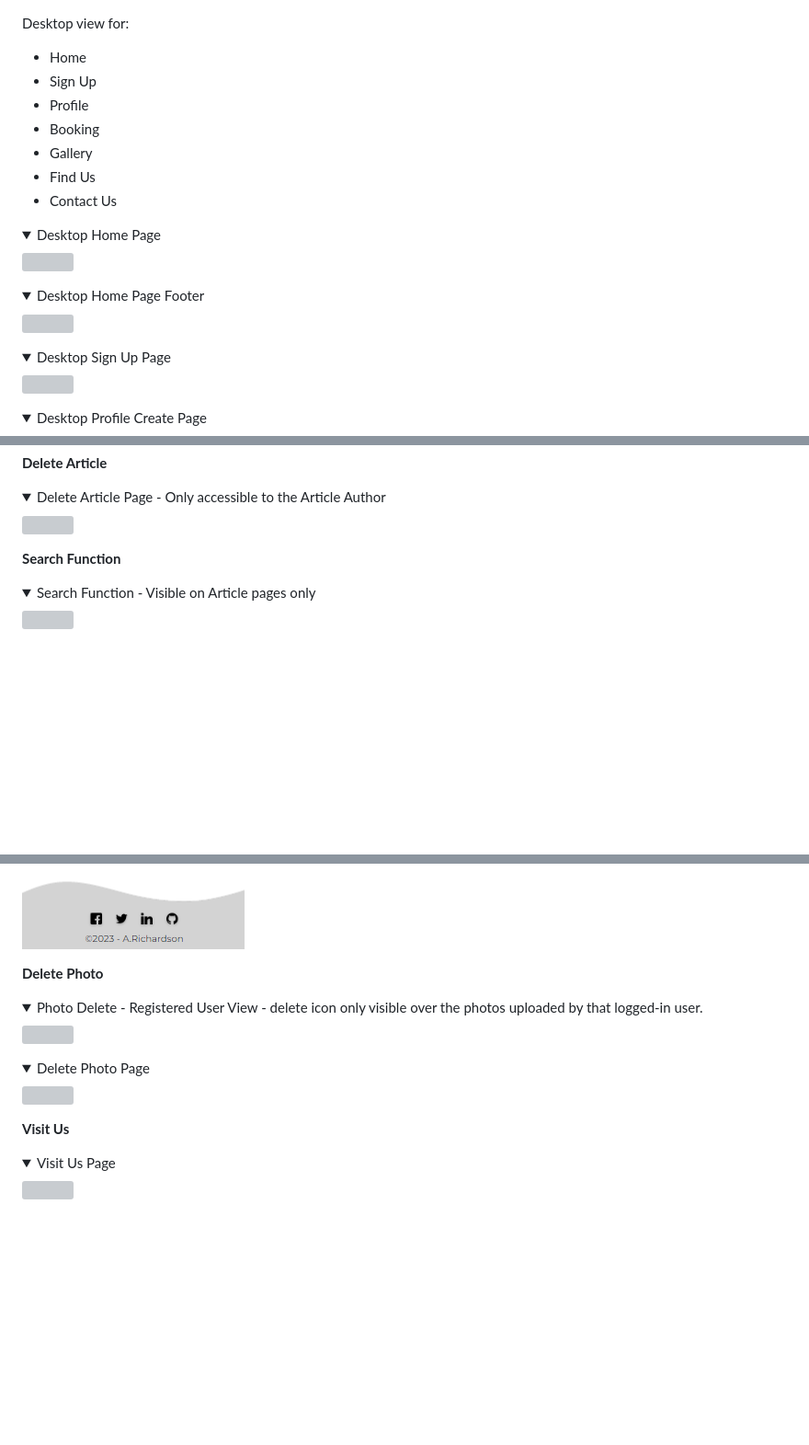
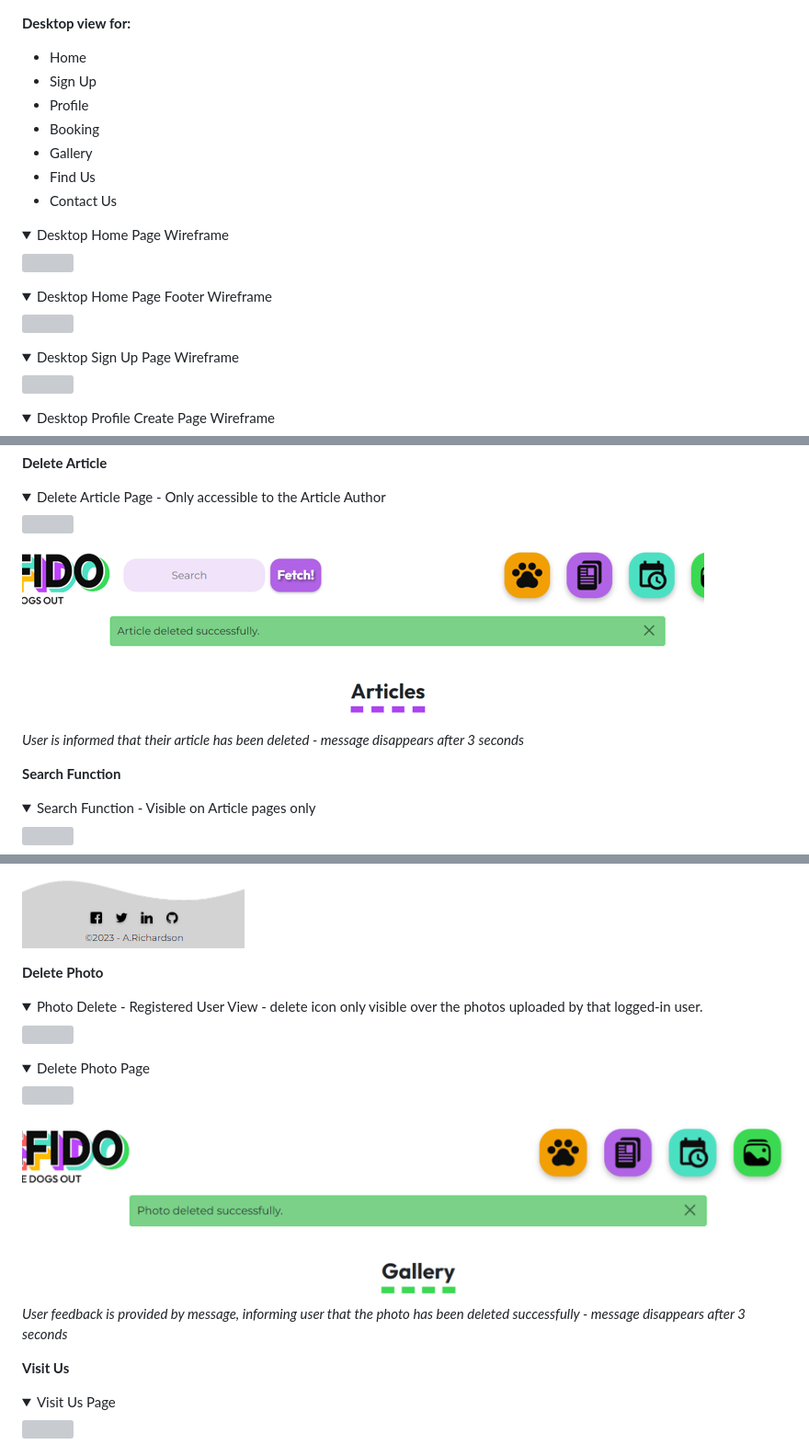
Before and after one commit to amylour/FreeFido_v2, a Markdown page: README.md, 3 parts joined by grey strips. Shown: that part at 92% size. Rendered like a GitHub page; pictures changed too: documentation/final_views/del_art_msg.png (added), documentation/final_views/photo_del_msg.png (added); folded sections open; blank space fills up the shorter version; grey boxes are pictures that could not be loaded.

```diff
--- a/README.md
+++ b/README.md
@@ -286,7 +280,7 @@ Originally I had planned for the home page to be mostly icon based for quick and
     <img src="documentation/wireframes/profile_mt.png">
 </details>
 
-Desktop view for:
+**Desktop view for:**
 - Home
 - Sign Up
 - Profile
@@ -296,22 +290,22 @@ Desktop view for:
 - Contact Us
 
 <details open>
-    <summary>Desktop Home Page</summary>
+    <summary>Desktop Home Page Wireframe</summary>
     <img src="documentation/wireframes/home_desktop.png">
 </details>
 
-<details open>
-    <summary>Desktop Home Page Footer</summary>
+<details>
+    <summary>Desktop Home Page Footer Wireframe</summary>
     <img src="documentation/wireframes/home_2_desktop.png">
 </details>
 
-<details open>
-    <summary>Desktop Sign Up Page</summary>
+<details>
+    <summary>Desktop Sign Up Page Wireframe</summary>
     <img src="documentation/wireframes/signup_in_desktop.png">
 </details>
 
 <details>
-    <summary>Desktop Profile Create Page</summary>
+    <summary>Desktop Profile Create Page Wireframe</summary>
     <img src="documentation/wireframes/profile_desktop.png">
 </details>
 
@@ -547,6 +549,9 @@ On successful Sign In, the user is greeted with feedback through a message which
     <img src="documentation/final_views/delete_article.png">
 </details>
 
+![delete article successful message](documentation/final_views/del_art_msg.png)
+*User is informed that their article has been deleted - message disappears after 3 seconds*
+
 
 **Search Function**
 
@@ -624,7 +630,6 @@ On successful Sign In, the user is greeted with feedback through a message which
     <summary>Add Photo Page - Registered Users only</summary>
     <img src="documentation/final_views/add_photo.png">
 </details>
-
 
 **Delete Photo**
 
@@ -637,6 +642,9 @@ On successful Sign In, the user is greeted with feedback through a message which
     <summary>Delete Photo Page</summary>
     <img src="documentation/final_views/del_photo_modal.png">
 </details>
+
+![delete photo user message, successful deletion](documentation/final_views/photo_del_msg.png)
+*User feedback is provided by message, informing user that the photo has been deleted successfully - message disappears after 3 seconds*
 
 
 **Visit Us**
```
Also changed, not shown: other parts of README.md (+47 -44 lines), documentation/final_views/add_article.png (added), documentation/final_views/art_approve.png (added), documentation/final_views/art_unregview.png (added).
